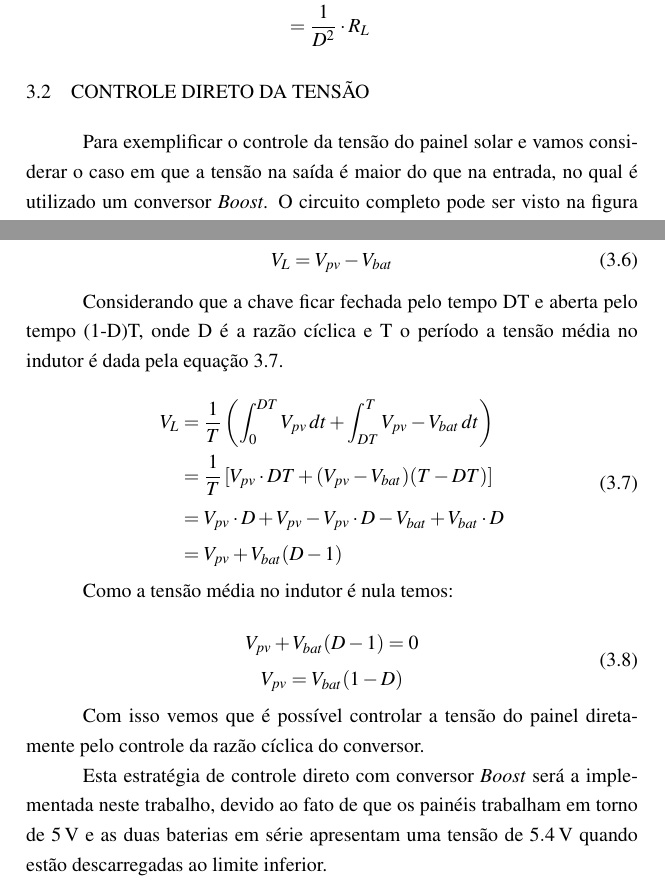
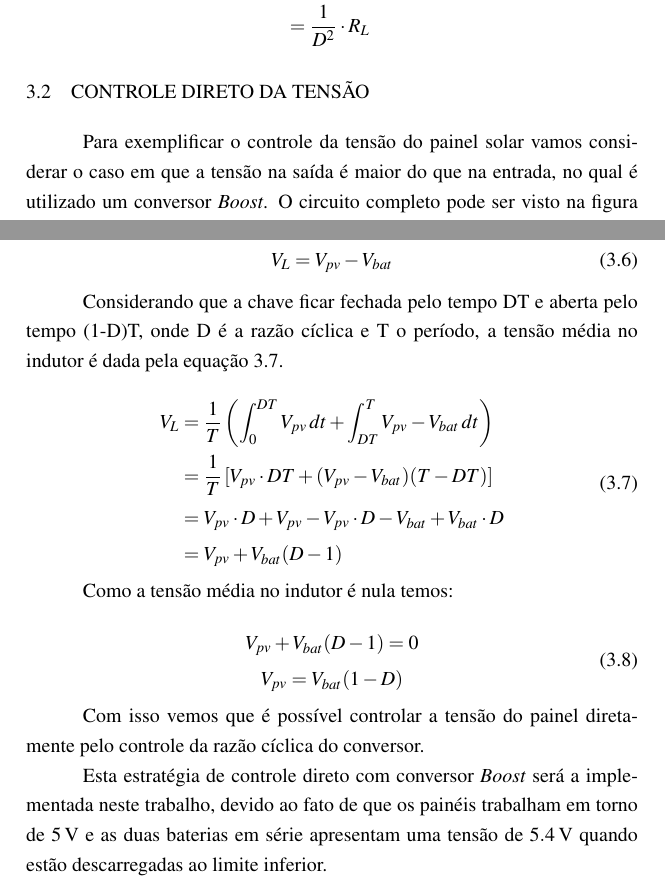
Before and after one commit to brunoeiterer/TCC, a LaTeX thesis (main.tex, which reads DC_DCConverters.tex): two parts of pages 26 and 28 of 42, joined at a grey line, cut so that both start at the same text. Compiled offline with pdfLaTeX.

Commit message:
Minor changes

```diff
--- a/DC_DCConverters.tex
+++ b/DC_DCConverters.tex
@@ -55,7 +55,7 @@ R &= \frac{V_{pv}}{I_{pv}} \\
 
 \section{Controle Direto da Tensão}
 
-Para exemplificar o controle da tensão do painel solar e vamos considerar o caso em que a tensão na saída é maior do que na entrada, no qual é utilizado um conversor \textit{Boost}. O circuito completo pode ser visto na figura \ref{circuito_completo}.
+Para exemplificar o controle da tensão do painel solar vamos considerar o caso em que a tensão na saída é maior do que na entrada, no qual é utilizado um conversor \textit{Boost}. O circuito completo pode ser visto na figura \ref{circuito_completo}.
 
 \begin{figure}[!htpb]
 \begin{center}
@@ -132,7 +132,7 @@ Na segunda etapa a chave é aberta, com isto a corrente no indutor é reduzida,
 V_{L} = V_{pv} - V_{bat}
 \end{equation}
 
-Considerando que a chave ficar fechada pelo tempo DT e aberta pelo tempo (1-D)T, onde D é a razão cíclica e T o período a tensão média no indutor é dada pela equação \ref{tensao_media_indutor}.
+Considerando que a chave ficar fechada pelo tempo DT e aberta pelo tempo (1-D)T, onde D é a razão cíclica e T o período, a tensão média no indutor é dada pela equação \ref{tensao_media_indutor}.
 
 \begin{equation} \label{tensao_media_indutor}
 \begin{aligned}
@@ -154,4 +154,4 @@ V_{pv} = V_{bat}(1-D)
 
 Com isso vemos que é possível controlar a tensão do painel diretamente pelo controle da razão cíclica do conversor.
 
-Esta estratégia de controle direto com conversor \textit{Boost} será a implementada neste trabalho, devido ao fato de que os painéis trabalham em torno de \SI{5}{\volt} e as duas baterias em série apresentam uma tensão de \SI{5.4}{\volt} quando estão descarregadas ao limite inferior.
+Esta estratégia de controle direto com conversor \textit{Boost} será a implementada neste trabalho, devido ao fato de que os painéis trabalham em torno de \SI{5}{\volt} e as duas baterias em série apresentam uma tensão de \SI{5,4}{\volt} quando estão descarregadas ao limite inferior.
```
